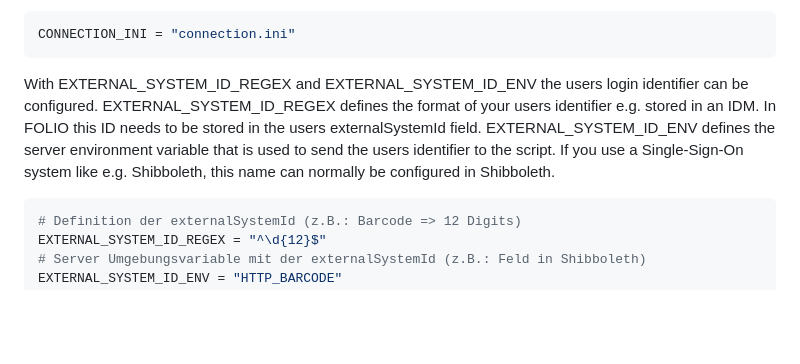
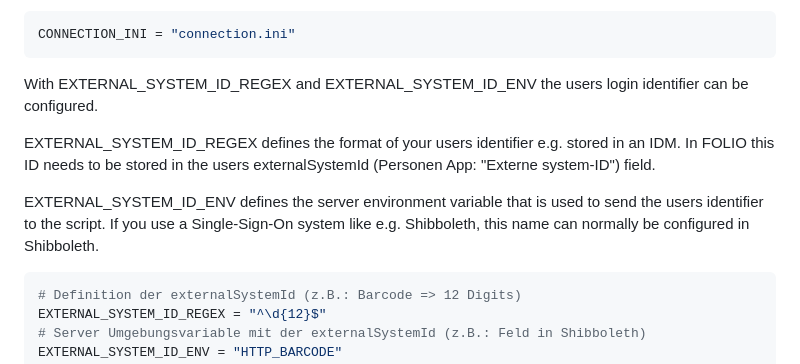
Before and after one commit to ubmainz/FreieBestellung, a Markdown page: README.md, the part around the change. GitHub-like rendering; blank space fills up the shorter version.

````diff
--- a/README.md
+++ b/README.md
@@ -87,7 +87,11 @@ CONNECTION_INI defines the file where your connection to FOLIO is configured. No
 CONNECTION_INI = "connection.ini"
 ```
 
-With EXTERNAL_SYSTEM_ID_REGEX and EXTERNAL_SYSTEM_ID_ENV the users login identifier can be configured. EXTERNAL_SYSTEM_ID_REGEX defines the format of your users identifier e.g. stored in an IDM. In FOLIO this ID needs to be stored in the users externalSystemId field. EXTERNAL_SYSTEM_ID_ENV defines the server environment variable that is used to send the users identifier to the script. If you use a Single-Sign-On system like e.g. Shibboleth, this name can normally be configured in Shibboleth.
+With EXTERNAL_SYSTEM_ID_REGEX and EXTERNAL_SYSTEM_ID_ENV the users login identifier can be configured.
+
+EXTERNAL_SYSTEM_ID_REGEX defines the format of your users identifier e.g. stored in an IDM. In FOLIO this ID needs to be stored in the users externalSystemId (Personen App: "Externe system-ID") field.
+
+EXTERNAL_SYSTEM_ID_ENV defines the server environment variable that is used to send the users identifier to the script. If you use a Single-Sign-On system like e.g. Shibboleth, this name can normally be configured in Shibboleth.
 
 ```bash
 # Definition der externalSystemId (z.B.: Barcode => 12 Digits)
````
